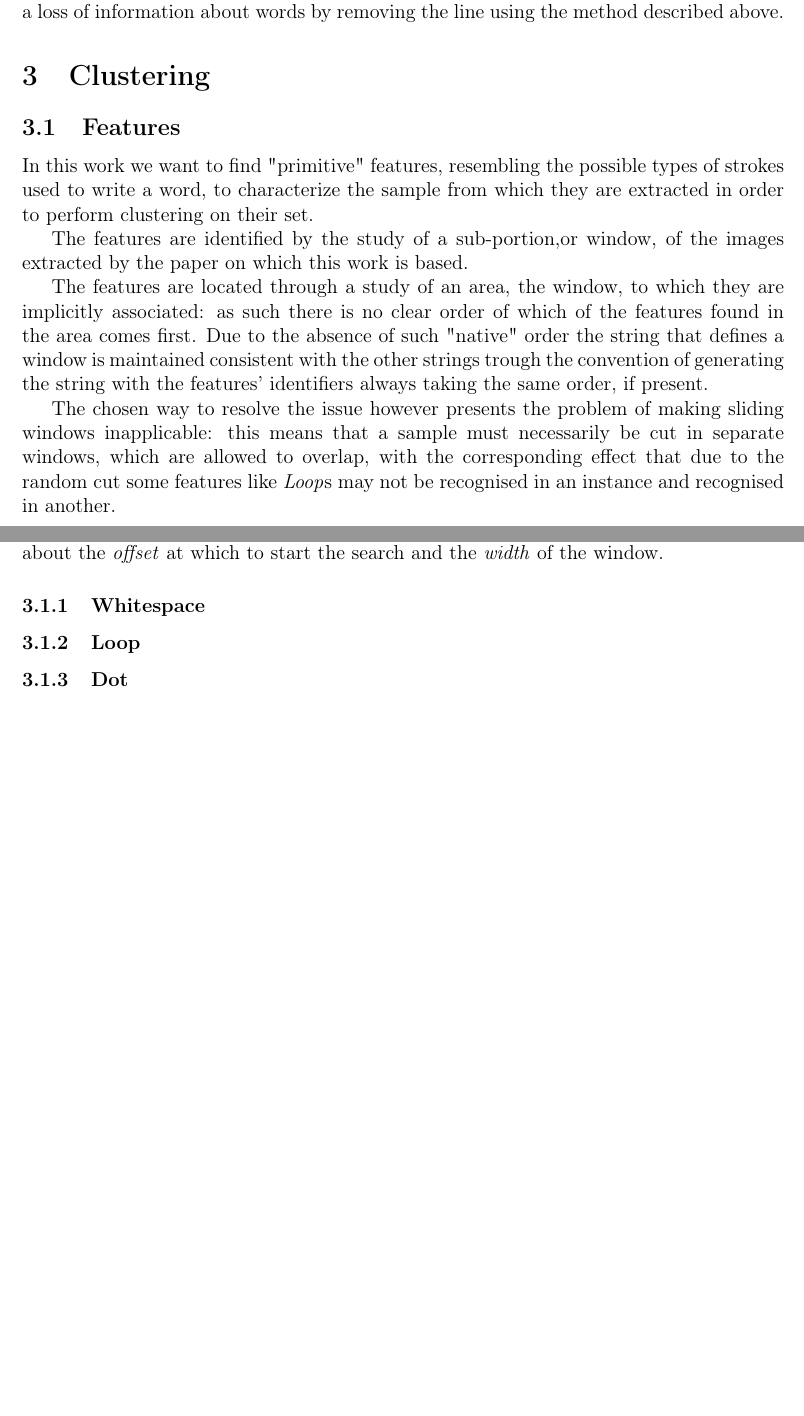
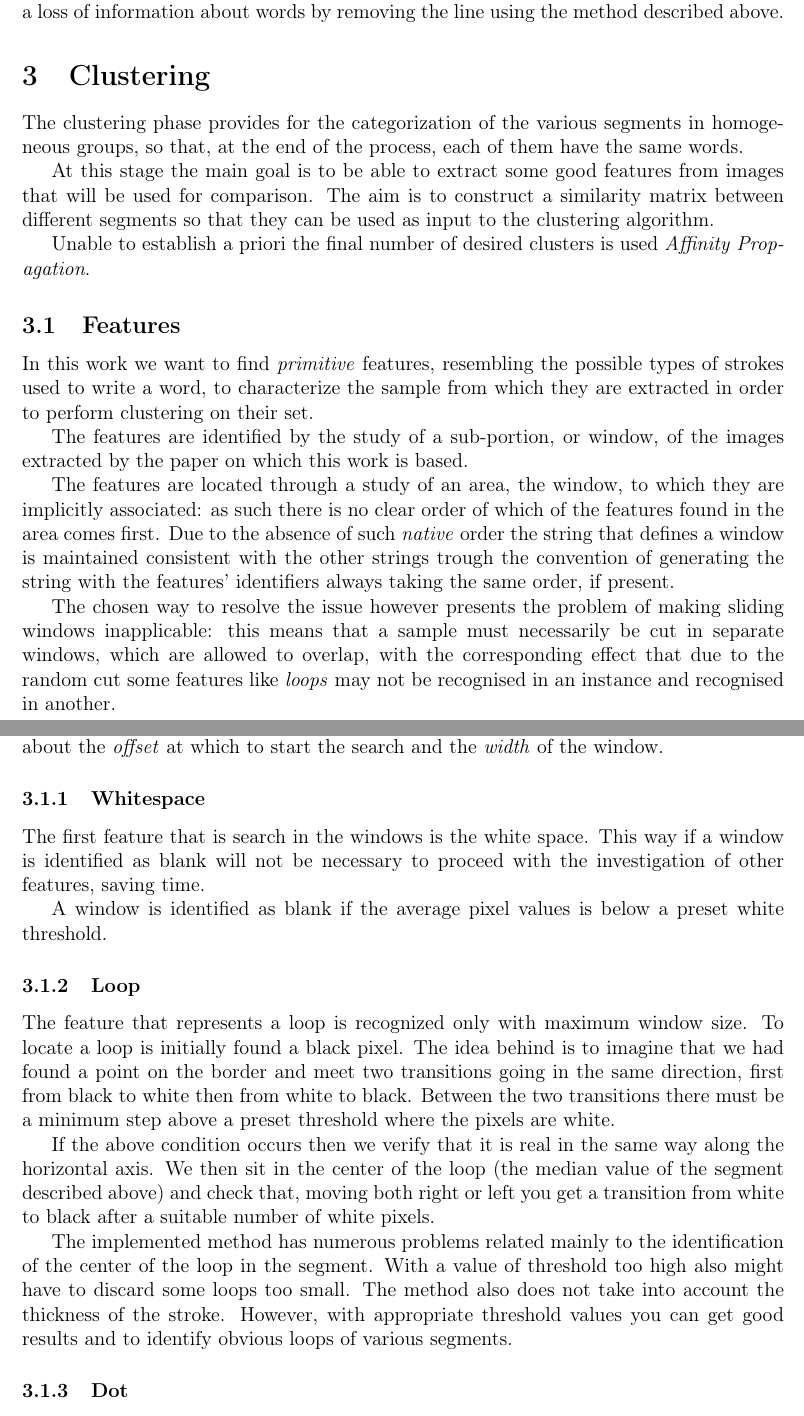
Before and after one commit to lorecioni/ImageCutClustering, a LaTeX paper (doc/doc.tex): two parts of pages 4 and 5 of 6, joined at a grey line, cut so that both start at the same text, the shorter picture padded with empty space. Compiled offline with pdfLaTeX.

Commit message:
loop feature e whitespace

```diff
--- a/doc/doc.tex
+++ b/doc/doc.tex
@@ -109,23 +109,28 @@ In other cases the word intersects directly gridlines. Because of this we may ex
 
 \section{Clustering}
 
+The clustering phase provides for the categorization of the various segments in homogeneous groups, so that, at the end of the process, each of them have the same words.
 
+At this stage the main goal is to be able to extract some good features from images that will be used for comparison. The aim is to construct a similarity matrix between different segments so that they can be used as input to the clustering algorithm.
+
+Unable to establish a priori the final number of desired clusters is used \emph{Affinity Propagation}.
 
 \subsection{Features}
 
 % % pezzo su come sono fatte stringhe
 
 
-In this work we want to find "primitive" features, resembling the possible types of strokes used to write a word, to characterize the sample from which they are extracted in order to perform clustering on their set.
+In this work we want to find \emph{primitive} features, resembling the possible types of strokes used to write a word, to characterize the sample from which they are extracted in order to perform clustering on their set.
 
-The features are identified by the study of a sub-portion,or window, of the images extracted by the paper on which this work is based.
+The features are identified by the study of a sub-portion, or window, of the images extracted by the paper on which this work is based.
 
 The features are located through a study of an area, the window, to which they are implicitly associated: as such there is no clear order of which of the features found in the area comes first.
-Due to the absence of such "native" order the string that defines a window is maintained consistent with the other strings trough the convention of generating the string with the features' identifiers always taking the same order, if present.
+Due to the absence of such \emph{native} order the string that defines a window is maintained consistent with the other strings trough the convention of generating the string with the features' identifiers always taking the same order, if present.
 
-The chosen way to resolve the issue however presents the problem of making sliding windows inapplicable: this means that a sample must necessarily be cut in separate windows, which are allowed to overlap, with the corresponding effect that due to the random cut some features like \textit{Loop}s may not be recognised in an instance and recognised in another.
+The chosen way to resolve the issue however presents the problem of making sliding windows inapplicable: this means that a sample must necessarily be cut in separate windows, which are allowed to overlap, with the corresponding effect that due to the random cut some features like \textit{loops} may not be recognised in an instance and recognised in another.
 
 \paragraph{Windows}
+
 Currently we have chosen to cut the samples in windows of 32 pixels each with the exception of the last part of the sample that, deemed irrelevant to the end of characterization due to containing almost always white space, is simply ignored.
 
 These windows are spaced only 16 pixels from the preceding and succeeding one, with the intent of creating overlap and lengthening the string that characterizes the samples.
@@ -136,7 +141,19 @@ While the simplest way to create the windows is simply creating a new PIX with t
 
 \subsubsection{Whitespace}
 
+The first feature that is search in the windows is the white space. This way if a window is identified as blank will not be necessary to proceed with the investigation of other features, saving time.
+
+A window is identified as blank if the average pixel values is below a preset white threshold.
+
 \subsubsection{Loop}
+
+The feature that represents a loop is recognized only with maximum window size.
+To locate a loop is initially found a black pixel. The idea behind is to imagine that we had found a point on the border and meet two transitions going in the same direction, first from black to white then from white to black. Between the two transitions there must be a minimum step above a preset threshold where the pixels are white.
+
+If the above condition occurs then we verify that it is real in the same way along the horizontal axis. We then sit in the center of the loop (the median value of the segment described above) and check that, moving both right or left you get a transition from white to black after a suitable number of white pixels.
+
+The implemented method has numerous problems related mainly to the identification of the center of the loop in the segment. With a value of threshold too high also might have to discard some loops too small. The method also does not take into account the thickness of the stroke.
+However, with appropriate threshold values you can get good results and to identify obvious loops of various segments.
 
 \subsubsection{Dot}
 
```
Also changed, not shown: doc/doc.pdf, doc/doc.tex (2 more changed lines), 4 other files.
